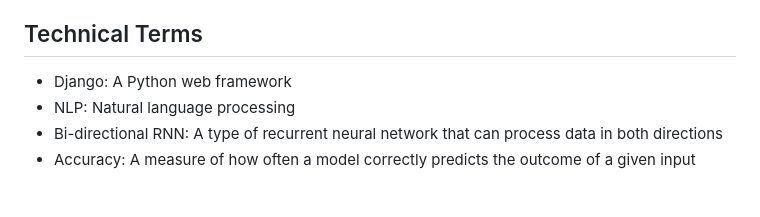
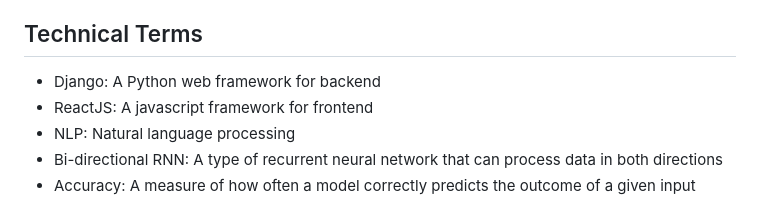
Before and after one commit to adarshmarvel22/LinkPad-V, a Markdown page: README.md, the part around the change. Rendered like a GitHub page.

```diff
--- a/README.md
+++ b/README.md
@@ -20,7 +20,8 @@ LinkPad also has a feature that explains the model's predictions and generates c
 
 ## Technical Terms
 
-* Django: A Python web framework
+* Django: A Python web framework for backend
+* ReactJS: A javascript framework for frontend
 * NLP: Natural language processing
 * Bi-directional RNN: A type of recurrent neural network that can process data in both directions
 * Accuracy: A measure of how often a model correctly predicts the outcome of a given input
```
